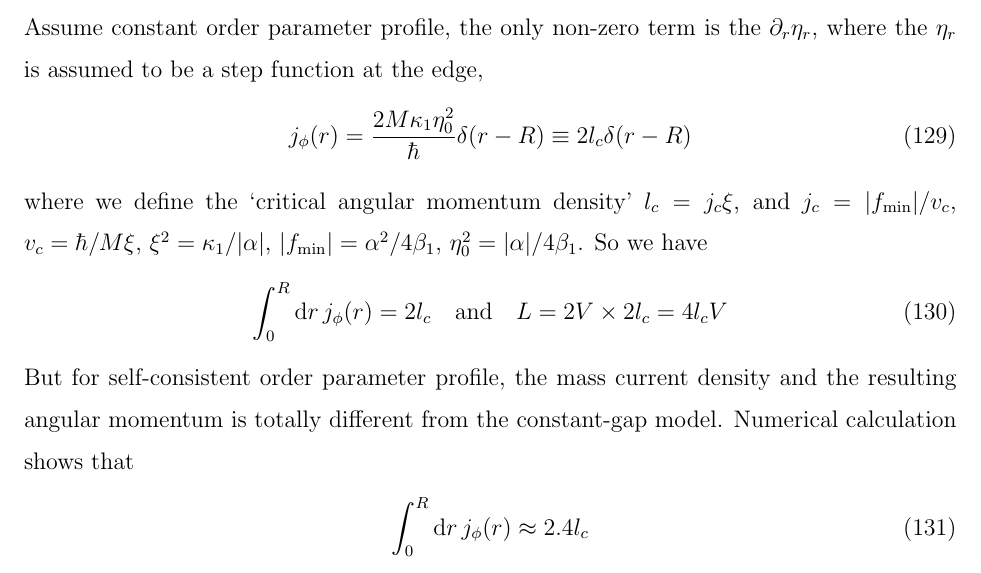
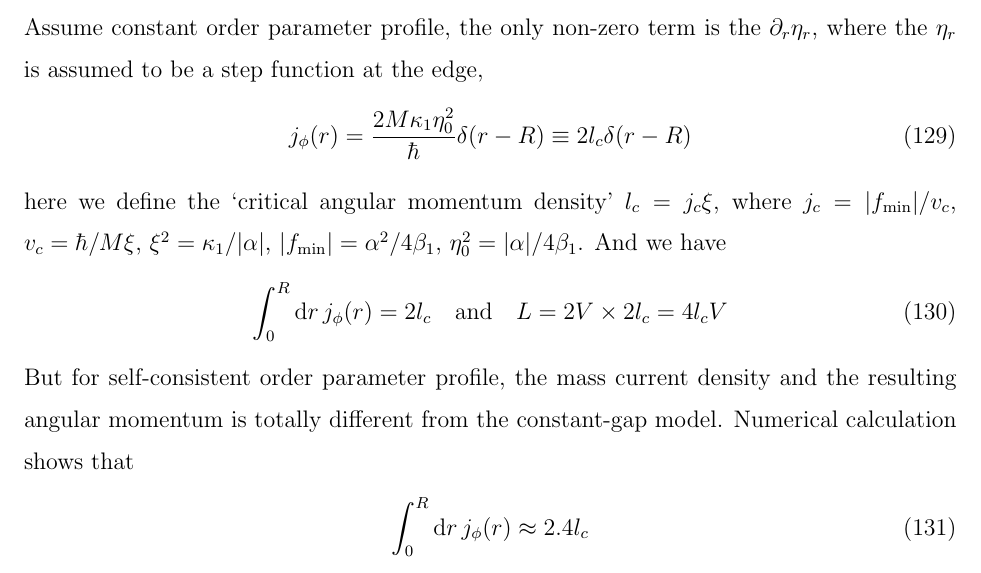
Before and after one commit to junguanghe/annulus_3he_a, a LaTeX paper (doc/GL_cylindrical.tex): part of page 16 of 17, cut so that both start at the same text. Compiled offline with pdfLaTeX.

Commit message:
fix: refine definitions and terminology in GL_cylindrical.tex for clarity

```diff
--- a/doc/GL_cylindrical.tex
+++ b/doc/GL_cylindrical.tex
@@ -830,11 +830,11 @@ where the $\eta_r$ is assumed to be a step function at the edge,
     j_\phi(r) = \frac{2M\kappa_1 \eta_0^2}{\hbar} \delta(r-R)
     \equiv 2l_c\delta(r-R)
 \end{align}
-where we define the `critical angular momentum density'
-$l_c = j_c\xi$, and $j_c = |f_\text{min}|/v_c$, $v_c = \hbar/M\xi$,
+here we define the `critical angular momentum density'
+$l_c = j_c\xi$, where $j_c = |f_\text{min}|/v_c$, $v_c = \hbar/M\xi$,
 $\xi^2 = \kappa_1/|\alpha|$, $|f_\text{min}| = \alpha^2/4\beta_1$,
 $\eta_0^2 = |\alpha|/4\beta_1$.
-So we have
+And we have
 \begin{align}
     \int_0^R \dd{r} j_\phi(r) = 2l_c \qq{and}
     L = 2V \times 2l_c = 4l_cV
```
Also changed, not shown: doc/GL_cylindrical.pdf.
